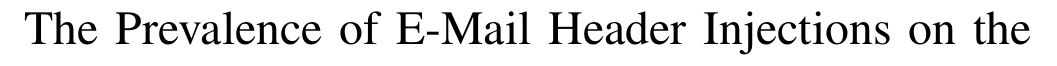
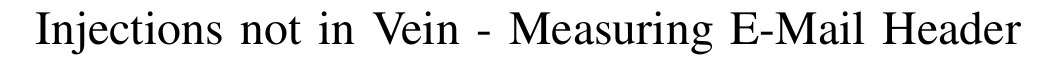
Before and after one commit to TDA/ehi_ndss_paper, a LaTeX paper (ehi_ndss.tex): part of page 1 of 13, cut at the place of the change. Compiled offline with pdfLaTeX.

Commit message:
changed title

```diff
--- a/ehi_ndss.tex
+++ b/ehi_ndss.tex
@@ -357,9 +357,11 @@
 %
 % paper title
 % can use linebreaks \\ within to get better formatting as desired
-\title{The Prevalence of E-Mail Header Injections on the World
+%\title{The Prevalence of E-Mail Header Injections on the World
+%	Wide Web}
+% TODO Adam: finally came up with a pun, not sure if its good
+\title{Injections not in Vein - Measuring E-Mail Header Injections on the World
 	Wide Web}
-
 
 % author names and affiliations
 % use a multiple column layout for up to three different
```
Also changed, not shown: ehi_ndss.pdf.
